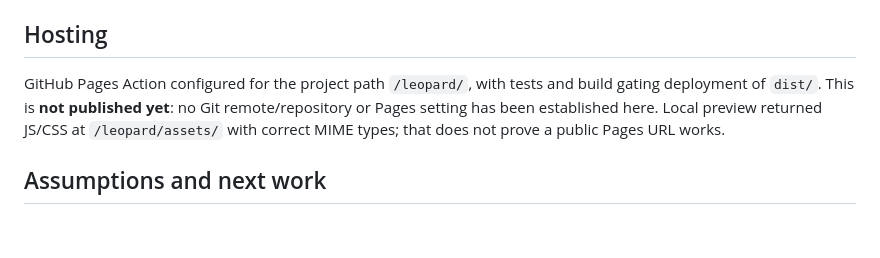
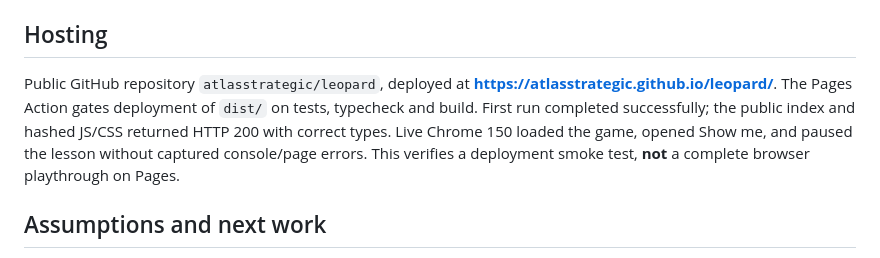
Before and after one commit to atlasstrategic/leopard, a Markdown page: DEVELOPMENT_STATUS.md, the part around the change. Drawn GitHub-style; blank space fills up the shorter version.

Commit message:
Document live GitHub Pages release

```diff
--- a/DEVELOPMENT_STATUS.md
+++ b/DEVELOPMENT_STATUS.md
@@ -17,7 +17,7 @@ Milestone-B local Three.js twin-engine handling, wind/handling tuning and scenar
 
 ## Hosting
 
-GitHub Pages Action configured for the project path `/leopard/`, with tests and build gating deployment of `dist/`. This is **not published yet**: no Git remote/repository or Pages setting has been established here. Local preview returned JS/CSS at `/leopard/assets/` with correct MIME types; that does not prove a public Pages URL works.
+Public GitHub repository `atlasstrategic/leopard`, deployed at **https://atlasstrategic.github.io/leopard/**. The Pages Action gates deployment of `dist/` on tests, typecheck and build. First run completed successfully; the public index and hashed JS/CSS returned HTTP 200 with correct types. Live Chrome 150 loaded the game, opened Show me, and paused the lesson without captured console/page errors. This verifies a deployment smoke test, **not** a complete browser playthrough on Pages.
 
 ## Assumptions and next work
 
```
Also changed, not shown: README.md (+1 -1 lines).
